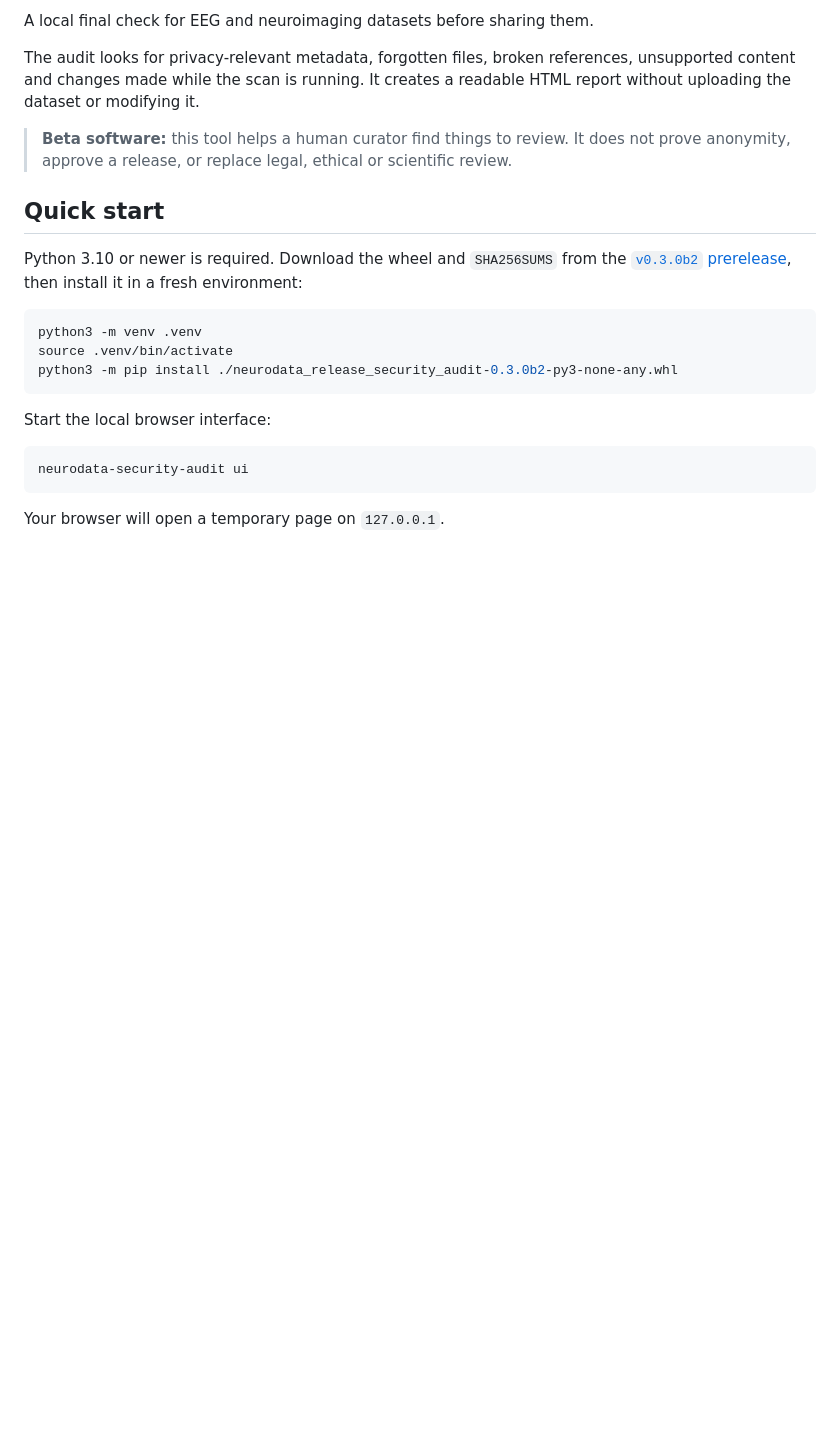
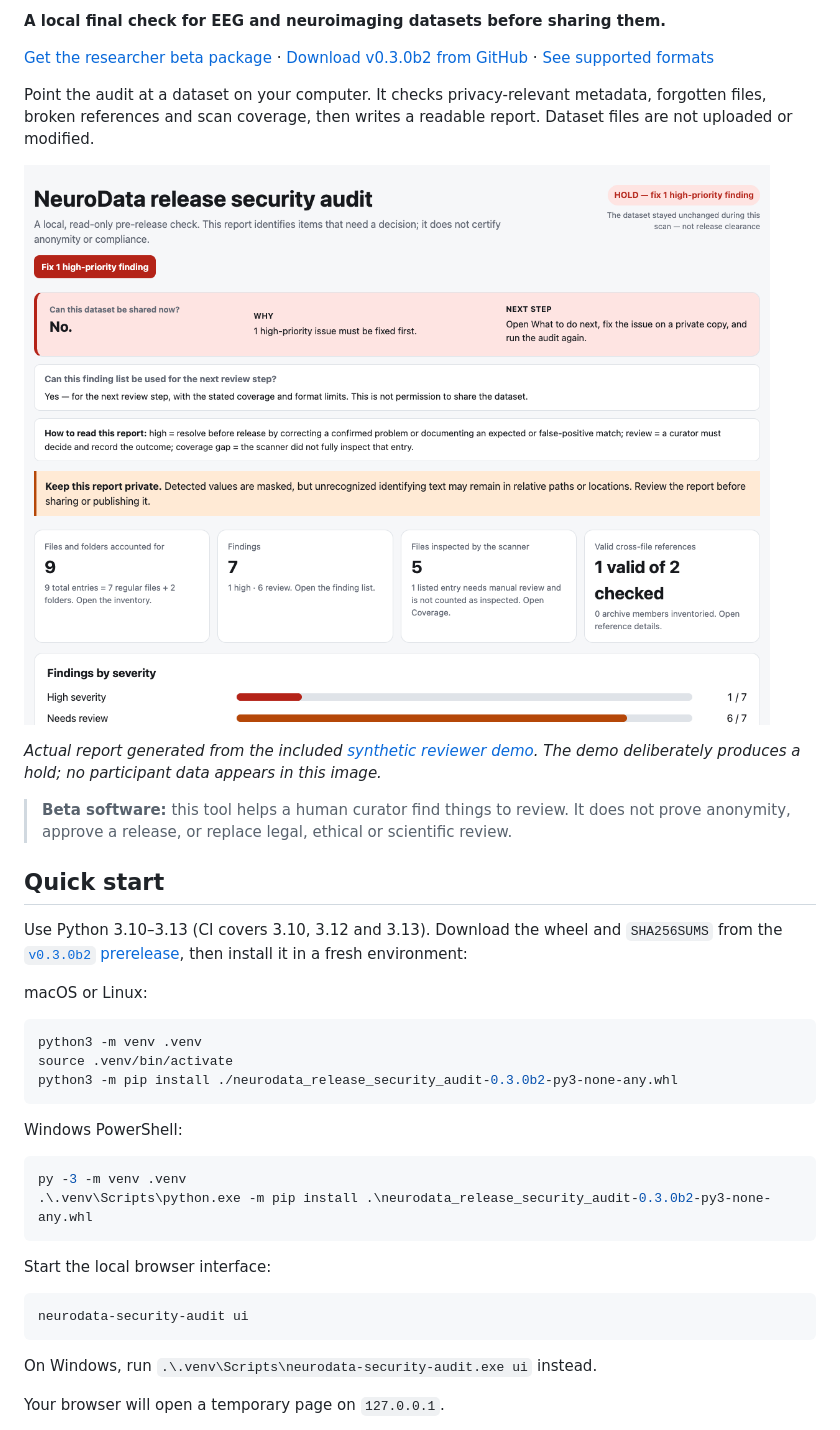
Before and after one commit to viranovskaya/neurodata-release-security-audit, a Markdown page: README.md, the part around the change printed below. Rendered like a GitHub page; pictures changed too: docs/assets/synthetic-report-preview.png (added); blank space fills up the shorter version.

Commit message:
Present the researcher beta on GitHub

````diff
--- a/README.md
+++ b/README.md
@@ -4,9 +6,18 @@
 
-A local final check for EEG and neuroimaging datasets before sharing them.
+**A local final check for EEG and neuroimaging datasets before sharing them.**
 
-The audit looks for privacy-relevant metadata, forgotten files, broken
-references, unsupported content and changes made while the scan is running. It
-creates a readable HTML report without uploading the dataset or modifying it.
+[Get the researcher beta package](https://neurodata-audit-researcher-beta.viranovskaya.workers.dev/)
+· [Download v0.3.0b2 from GitHub](https://github.com/viranovskaya/neurodata-release-security-audit/releases/tag/v0.3.0b2)
+· [See supported formats](#supported-formats)
+
+Point the audit at a dataset on your computer. It checks privacy-relevant
+metadata, forgotten files, broken references and scan coverage, then writes a
+readable report. Dataset files are not uploaded or modified.
+
+![Top of an HTML audit report: a hold, the reason, next step and coverage summary](docs/assets/synthetic-report-preview.png)
+
+*Actual report generated from the included [synthetic reviewer demo](examples/reviewer_demo).
+The demo deliberately produces a hold; no participant data appears in this image.*
 
 > **Beta software:** this tool helps a human curator find things to review. It
 > does not prove anonymity, approve a release, or replace legal, ethical or
@@ -14,8 +25,11 @@ creates a readable HTML report without uploading the dataset or modifying it.
 
 ## Quick start
 
-Python 3.10 or newer is required. Download the wheel and `SHA256SUMS` from the
+Use Python 3.10–3.13 (CI covers 3.10, 3.12 and 3.13). Download the wheel and
+`SHA256SUMS` from the
 [`v0.3.0b2` prerelease](https://github.com/viranovskaya/neurodata-release-security-audit/releases/tag/v0.3.0b2), then install it in a fresh environment:
+
+macOS or Linux:
 
 ```bash
 python3 -m venv .venv
@@ -23,11 +37,20 @@ source .venv/bin/activate
 python3 -m pip install ./neurodata_release_security_audit-0.3.0b2-py3-none-any.whl
 ```
 
+Windows PowerShell:
+
+```powershell
+py -3 -m venv .venv
+.\.venv\Scripts\python.exe -m pip install .\neurodata_release_security_audit-0.3.0b2-py3-none-any.whl
+```
+
 Start the local browser interface:
 
 ```bash
 neurodata-security-audit ui
 ```
+
+On Windows, run `.\.venv\Scripts\neurodata-security-audit.exe ui` instead.
 
 Your browser will open a temporary page on `127.0.0.1`.
 
````
Also changed, not shown: other parts of README.md (+3 -1 lines).
